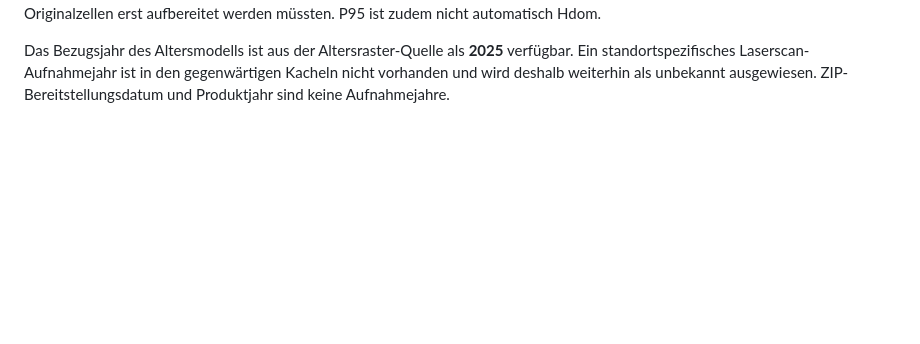
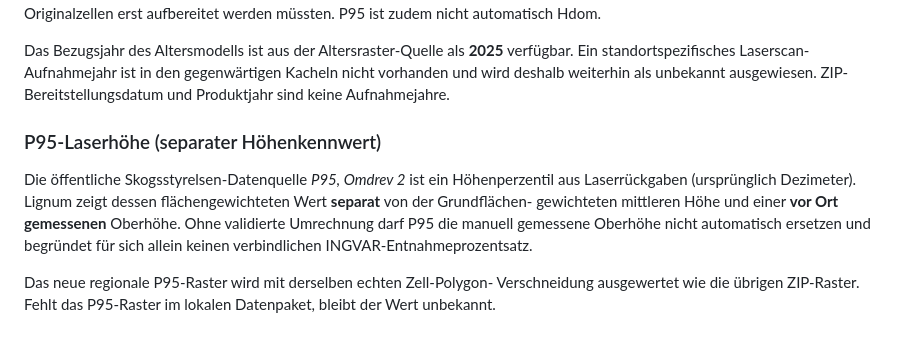
Before and after one commit to benehl12-design/holzpolter, a Markdown page: docs/FORSTPLANUNG.md, the part around the change. Drawn GitHub-style; blank space fills up the shorter version.

Commit message:
docs(forest): P95 canopy percentile stays separate from silvicultural dominant height

```diff
--- a/docs/FORSTPLANUNG.md
+++ b/docs/FORSTPLANUNG.md
@@ -307,3 +307,17 @@ Das Bezugsjahr des Altersmodells ist aus der Altersraster-Quelle als
 **2025** verfügbar. Ein standortspezifisches Laserscan-Aufnahmejahr ist in den
 gegenwärtigen Kacheln nicht vorhanden und wird deshalb weiterhin als unbekannt
 ausgewiesen. ZIP-Bereitstellungsdatum und Produktjahr sind keine Aufnahmejahre.
+
+### P95-Laserhöhe (separater Höhenkennwert)
+
+Die öffentliche Skogsstyrelsen-Datenquelle *P95, Omdrev 2* ist ein
+Höhenperzentil aus Laserrückgaben (ursprünglich Dezimeter).
+Lignum zeigt dessen flächengewichteten Wert **separat** von der Grundflächen-
+gewichteten mittleren Höhe und einer **vor Ort gemessenen** Oberhöhe.
+Ohne validierte Umrechnung darf P95 die manuell gemessene
+Oberhöhe nicht automatisch ersetzen und begründet für sich allein
+keinen verbindlichen INGVAR-Entnahmeprozentsatz.
+
+Das neue regionale P95-Raster wird mit derselben echten Zell-Polygon-
+Verschneidung ausgewertet wie die übrigen ZIP-Raster. Fehlt das
+P95-Raster im lokalen Datenpaket, bleibt der Wert unbekannt.
```
